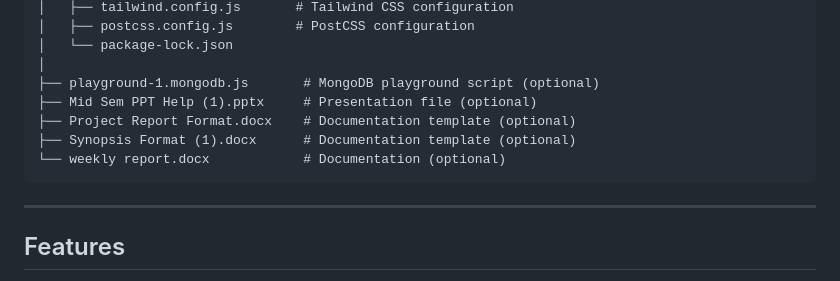
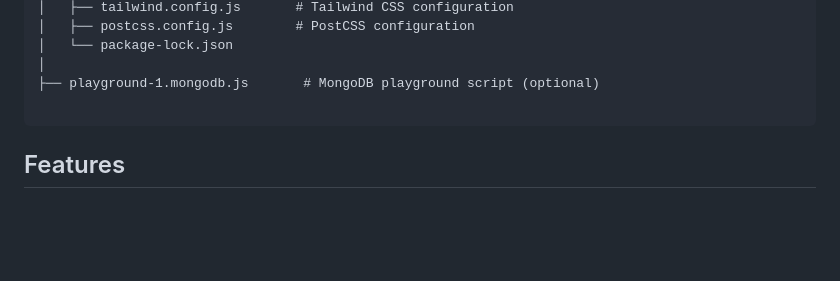
Before and after one commit to GuntiBharath/Organ-Donation-Management-System, a Markdown page: README.md, the part around the change. Drawn GitHub-style; blank space fills up the shorter version.

````diff
--- a/README.md
+++ b/README.md
@@ -37,14 +37,8 @@ lifeshare/
 │   └── package-lock.json
 │
 ├── playground-1.mongodb.js       # MongoDB playground script (optional)
-├── Mid Sem PPT Help (1).pptx     # Presentation file (optional)
-├── Project Report Format.docx    # Documentation template (optional)
-├── Synopsis Format (1).docx      # Documentation template (optional)
-└── weekly report.docx            # Documentation (optional)
+
 ```
-
----
-
 ## Features
 
 - **Donor Registration:** Donors can register by providing personal, medical, and location information, including organs they are willing to donate.
````
